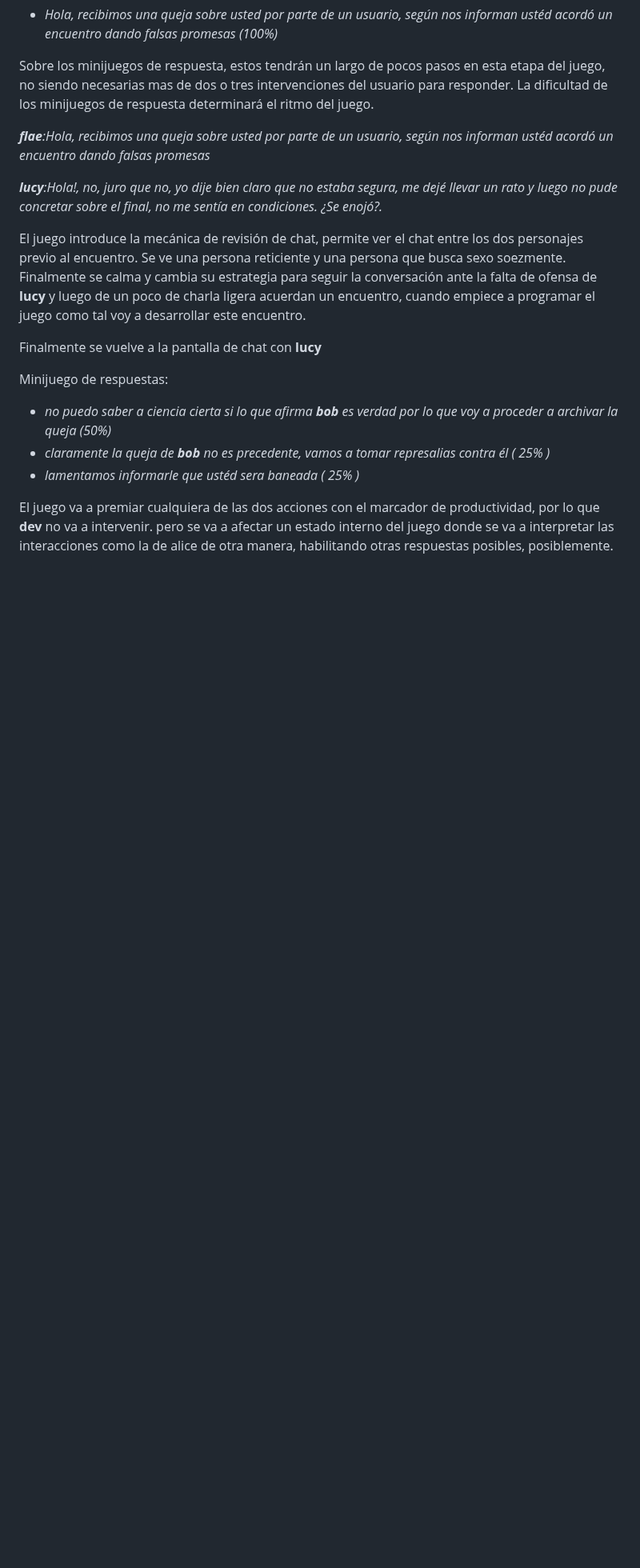
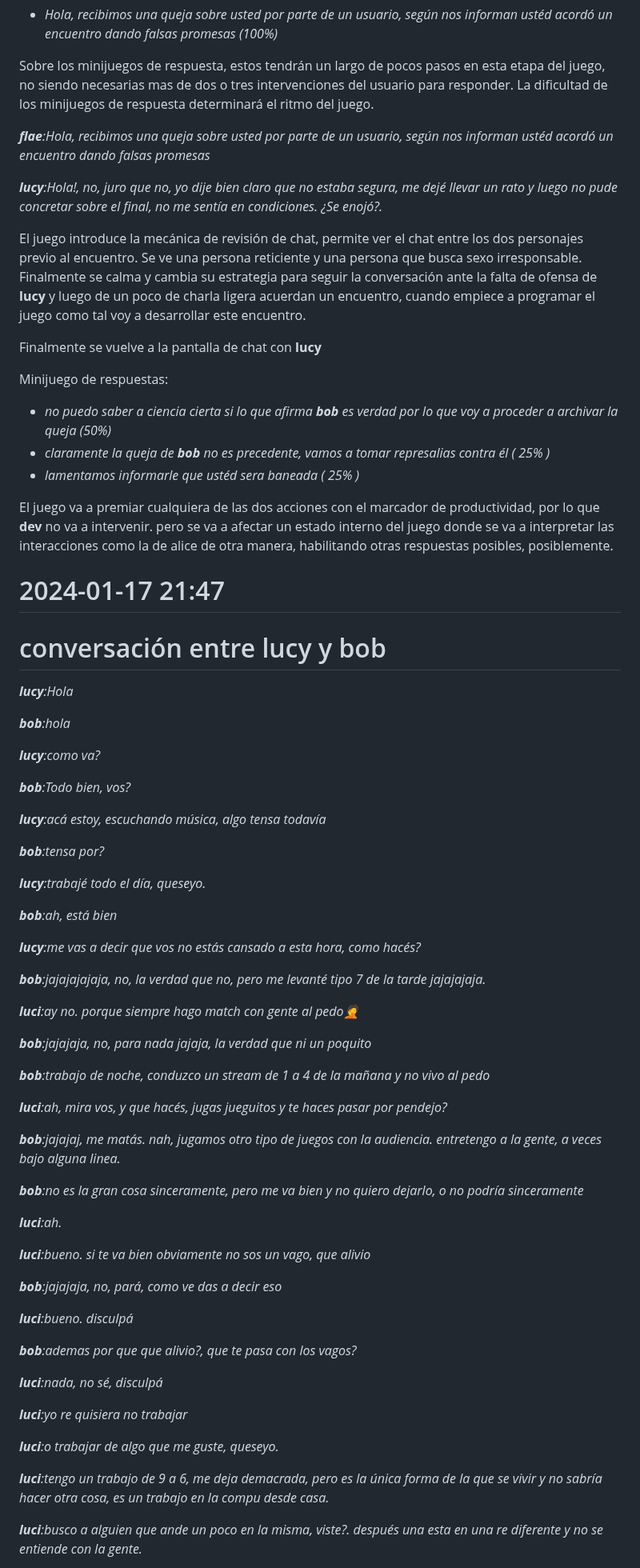
Before and after one commit to Flaemilu/prompts, a Markdown page: RODMAP.md, the part around one of its changes. Shown at 80% size. Rendered like a GitHub page; blank space fills up the shorter version.

Commit message:
primera mitad de la conversación entre lucy y bob

```diff
--- a/RODMAP.md
+++ b/RODMAP.md
@@ -155,7 +155,7 @@ _**flae**:Hola, recibimos una queja sobre usted por parte de un usuario, según
 
 _**lucy**:Hola!, no, juro que no, yo dije bien claro que no estaba segura, me dejé llevar un rato y luego no pude concretar sobre el final, no me sentía en condiciones. ¿Se enojó?._
 
-El juego introduce la mecánica de revisión de chat, permite ver el chat entre los dos personajes previo al encuentro. Se ve una persona reticiente y una persona que busca sexo soezmente. Finalmente se calma y cambia su estrategia para seguir la conversación ante la falta de ofensa de **lucy** y luego de un poco de charla ligera acuerdan un encuentro, cuando empiece a programar el juego como tal voy a desarrollar este encuentro.
+El juego introduce la mecánica de revisión de chat, permite ver el chat entre los dos personajes previo al encuentro. Se ve una persona reticiente y una persona que busca sexo irresponsable. Finalmente se calma y cambia su estrategia para seguir la conversación ante la falta de ofensa de **lucy** y luego de un poco de charla ligera acuerdan un encuentro, cuando empiece a programar el juego como tal voy a desarrollar este encuentro.
 
 
 Finalmente se vuelve a la pantalla de chat con **lucy**
@@ -167,3 +167,59 @@ Minijuego de respuestas:
 
 
 El juego va a premiar cualquiera de las dos acciones con el marcador de productividad, por lo que **dev** no va a intervenir. pero se va a afectar un estado interno del juego donde se va a interpretar las interacciones como la de alice de otra manera, habilitando otras respuestas posibles, posiblemente.
+
+# 2024-01-17 21:47
+# conversación entre lucy y bob
+
+  _**lucy**:Hola_
+
+  _**bob**:hola_
+
+_**lucy**:como va?_
+
+_**bob**:Todo bien, vos?_
+
+_**lucy**:acá estoy, escuchando música, algo tensa todavía_
+
+_**bob**:tensa por?_
+
+_**lucy**:trabajé todo el día, queseyo._
+
+_**bob**:ah, está bien_
+
+_**lucy**:me vas a decir que vos no estás cansado a esta hora, como hacés?_
+
+_**bob**:jajajajajaja, no, la verdad que no, pero me levanté tipo 7 de la tarde jajajajaja._
+
+_**luci**:ay no. porque siempre hago match con gente al pedo🤦_
+
+_**bob**:jajajaja, no, para nada jajaja, la verdad que ni un poquito_
+
+_**bob**:trabajo de noche, conduzco un stream de 1 a 4 de la mañana y no vivo al pedo_
+
+_**luci**:ah, mira vos, y que hacés, jugas jueguitos y te haces pasar por pendejo?_
+
+_**bob**:jajajaj, me matás. nah, jugamos otro tipo de juegos con la audiencia. entretengo a la gente, a veces bajo alguna linea._
+
+_**bob**:no es la gran cosa sinceramente, pero me va bien y no quiero dejarlo, o no podría sinceramente_
+
+_**luci**:ah._
+
+_**luci**:bueno. si te va bien obviamente no sos un vago, que alivio_
+
+_**bob**:jajajaja, no, pará, como ve das a decir eso_
+
+_**luci**:bueno. disculpá_
+
+_**bob**:ademas por que que alivio?, que te pasa con los vagos?_
+
+_**luci**:nada, no sé, disculpá_
+
+_**luci**:yo re quisiera no trabajar_
+
+_**luci**:o trabajar de algo que me guste, queseyo._
+
+_**luci**:tengo un trabajo de 9 a 6, me deja demacrada, pero es la única forma de la que se vivir y no sabría hacer otra cosa, es un trabajo en la compu desde casa._
+
+_**luci**:busco a alguien que ande un poco en la misma, viste?. después una esta en una re diferente y no se entiende con la gente._
+
```
Also changed, not shown: other parts of RODMAP.md (+29 -0 lines).
